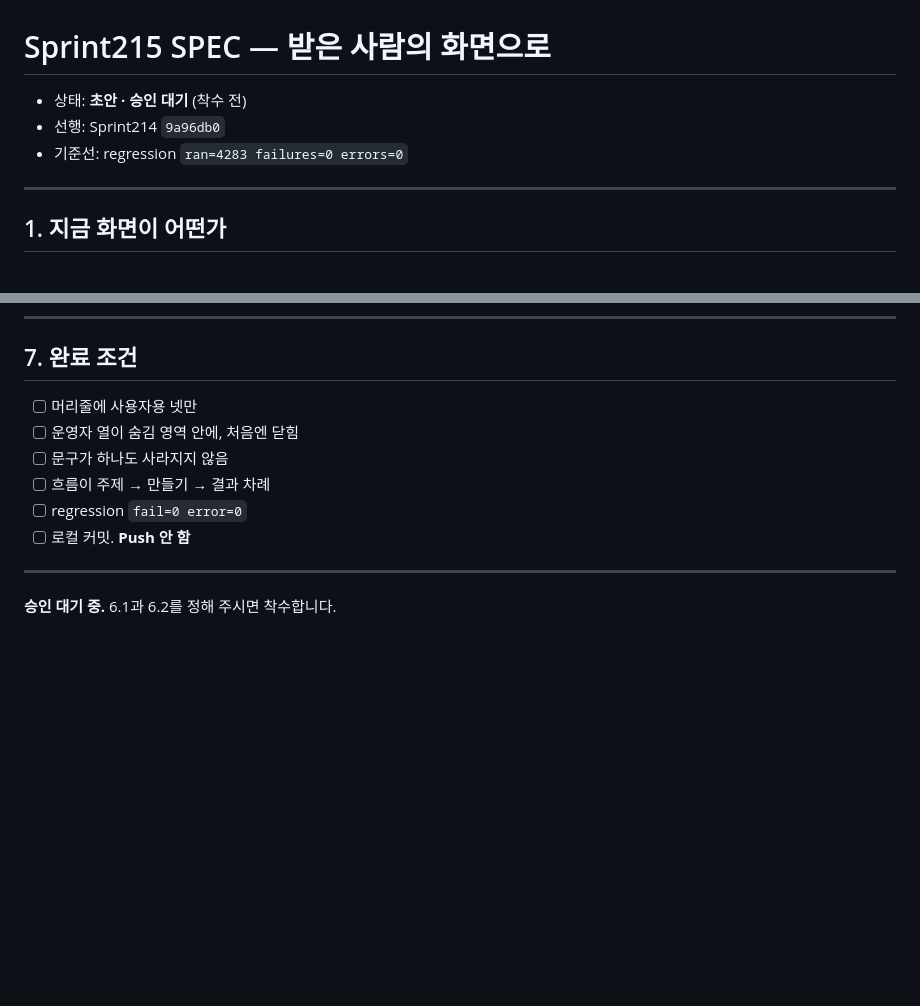
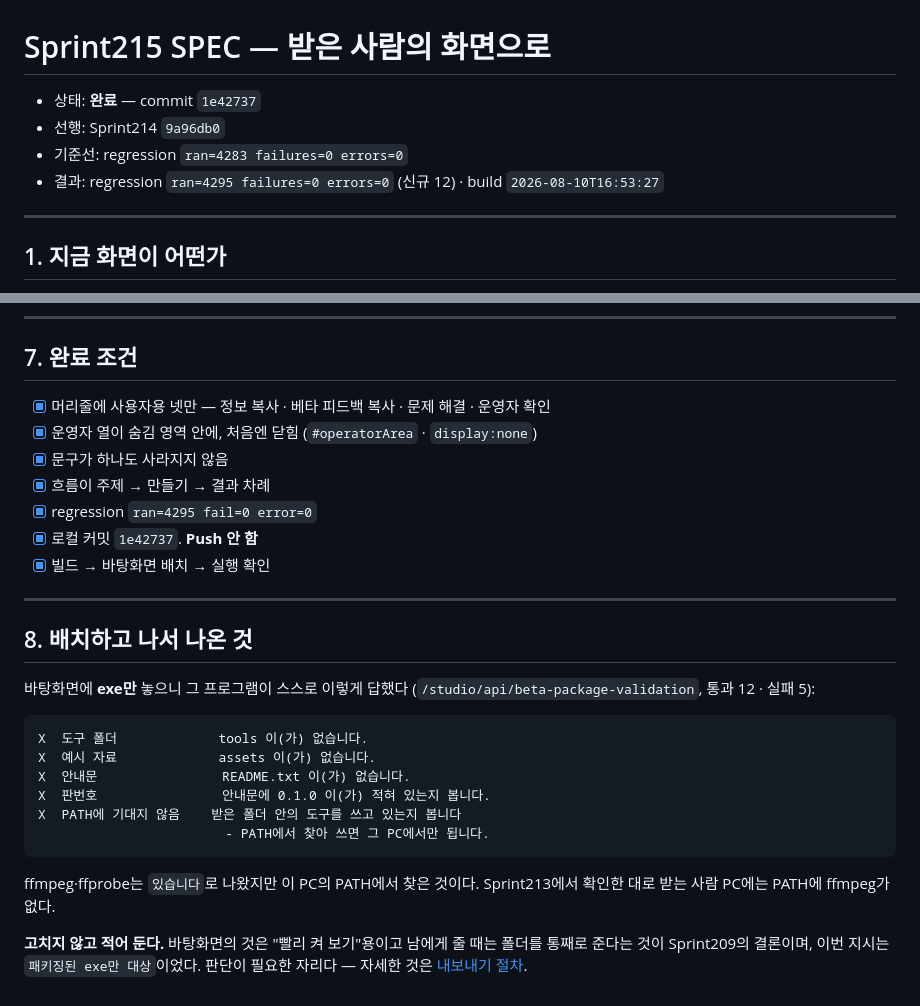
Before and after one commit to wellbeingplant81-debug/wellbeingplant-ai, a Markdown page: docs/sprint-215-spec.md, 2 parts joined by grey strips. Rendered like a GitHub page; blank space fills up the shorter version.

Commit message:
Sprint215: 배치하고 나서 프로그램이 스스로 답한 것
바탕화면에 exe만 놓고 켜서 물었더니 통과 12 · 실패 5 였다.

    X  도구 폴더             tools 없음
    X  예시 자료             assets 없음
    X  안내문                README.txt 없음
    X  판번호                안내문이 없어 볼 수 없음
    X  PATH에 기대지 않음    PATH에서 찾아 쓰면 그 PC에서만 됨

ffmpeg·ffprobe는 "있습니다"로 나왔지만 이 PC의 PATH에서 찾은 것이다.
Sprint213에서 확인한 대로 받는 사람 PC에는 PATH에 ffmpeg가 없다 -
그 PC에서는 이 exe로 영상이 안 만들어진다.

고치지 않고 적어 둔다. 이번 지시는 "패키징된 exe만 대상"이었고,
남에게 줄 때는 폴더를 통째로 준다는 것이 Sprint209의 결론이다.

Sprint201에서 만든 패키지 확인이 자기 배치를 잡아냈다.

SPEC 상태와 결과, 그리고 내보내기 절차 문서를 함께 둔다.

Co-Authored-By: Claude Opus 5 (1M context) <noreply@anthropic.com>

````diff
--- a/docs/sprint-215-spec.md
+++ b/docs/sprint-215-spec.md
@@ -1,8 +1,9 @@
 # Sprint215 SPEC — 받은 사람의 화면으로
 
-- 상태: **초안 · 승인 대기** (착수 전)
+- 상태: **완료** — commit `1e42737`
 - 선행: Sprint214 `9a96db0`
 - 기준선: regression `ran=4283 failures=0 errors=0`
+- 결과: regression `ran=4295 failures=0 errors=0` (신규 12) · build `2026-08-10T16:53:27`
 
 ---
 
@@ -167,13 +168,34 @@ B는 운영자 자신이 매번 주소를 고쳐야 해서 번거롭다.
 
 ## 7. 완료 조건
 
-- [ ] 머리줄에 사용자용 넷만
-- [ ] 운영자 열이 숨김 영역 안에, 처음엔 닫힘
-- [ ] 문구가 하나도 사라지지 않음
-- [ ] 흐름이 주제 → 만들기 → 결과 차례
-- [ ] regression `fail=0 error=0`
-- [ ] 로컬 커밋. **Push 안 함**
+- [x] 머리줄에 사용자용 넷만 — 정보 복사 · 베타 피드백 복사 · 문제 해결 · 운영자 확인
+- [x] 운영자 열이 숨김 영역 안에, 처음엔 닫힘 (`#operatorArea` · `display:none`)
+- [x] 문구가 하나도 사라지지 않음
+- [x] 흐름이 주제 → 만들기 → 결과 차례
+- [x] regression `ran=4295 fail=0 error=0`
+- [x] 로컬 커밋 `1e42737`. **Push 안 함**
+- [x] 빌드 → 바탕화면 배치 → 실행 확인
 
 ---
 
-**승인 대기 중.** 6.1과 6.2를 정해 주시면 착수합니다.
+## 8. 배치하고 나서 나온 것
+
+바탕화면에 **exe만** 놓으니 그 프로그램이 스스로 이렇게 답했다
+(`/studio/api/beta-package-validation`, 통과 12 · 실패 5):
+
+```
+X  도구 폴더             tools 이(가) 없습니다.
+X  예시 자료             assets 이(가) 없습니다.
+X  안내문                README.txt 이(가) 없습니다.
+X  판번호                안내문에 0.1.0 이(가) 적혀 있는지 봅니다.
+X  PATH에 기대지 않음    받은 폴더 안의 도구를 쓰고 있는지 봅니다
+                        - PATH에서 찾아 쓰면 그 PC에서만 됩니다.
+```
+
+ffmpeg·ffprobe는 `있습니다`로 나왔지만 이 PC의 PATH에서 찾은 것이다.
+Sprint213에서 확인한 대로 받는 사람 PC에는 PATH에 ffmpeg가 없다.
+
+**고치지 않고 적어 둔다.** 바탕화면의 것은 "빨리 켜 보기"용이고 남에게
+줄 때는 폴더를 통째로 준다는 것이 Sprint209의 결론이며, 이번 지시는
+`패키징된 exe만 대상`이었다. 판단이 필요한 자리다 — 자세한 것은
+[내보내기 절차](sprint-215-release-steps.md).
````
